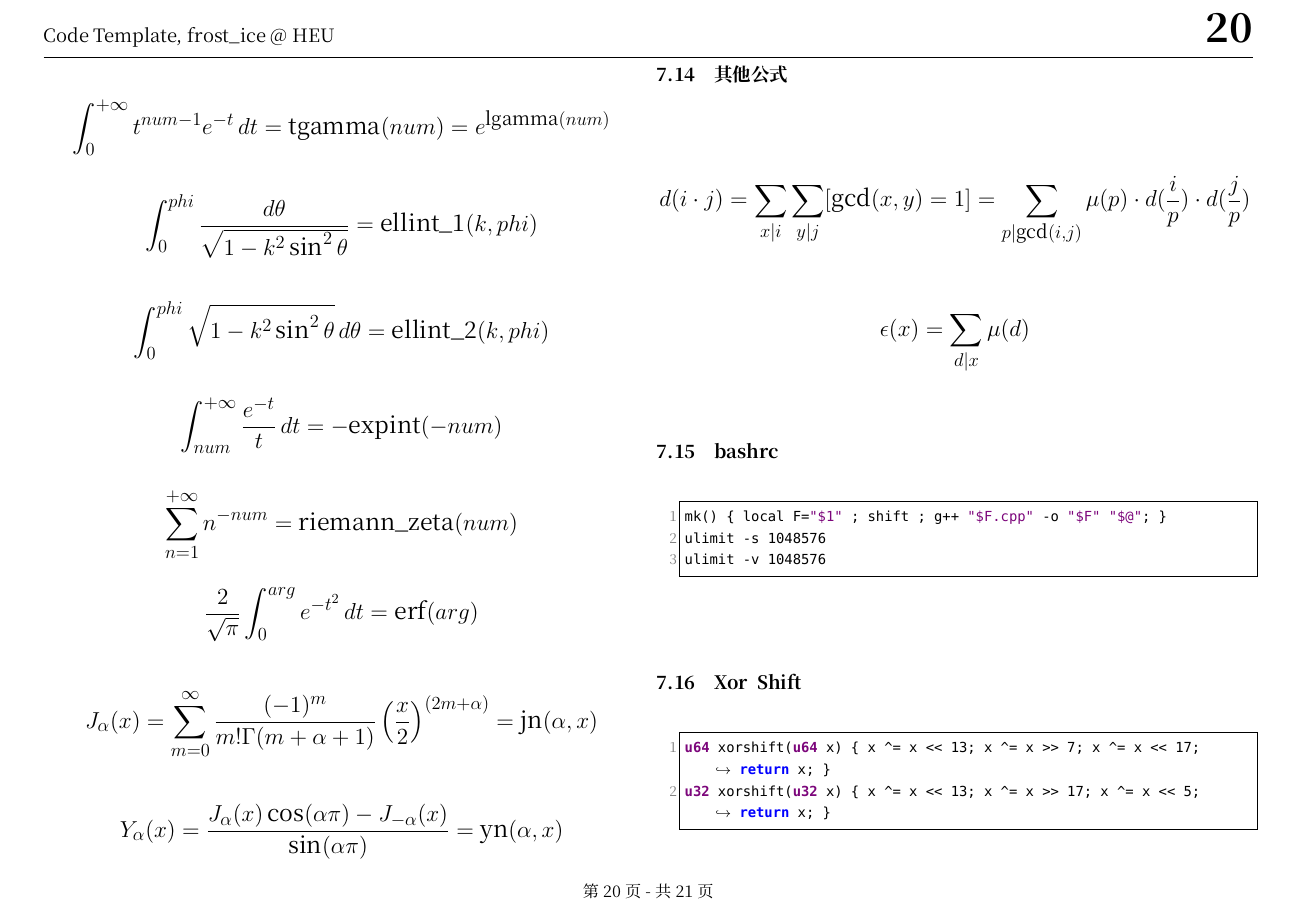
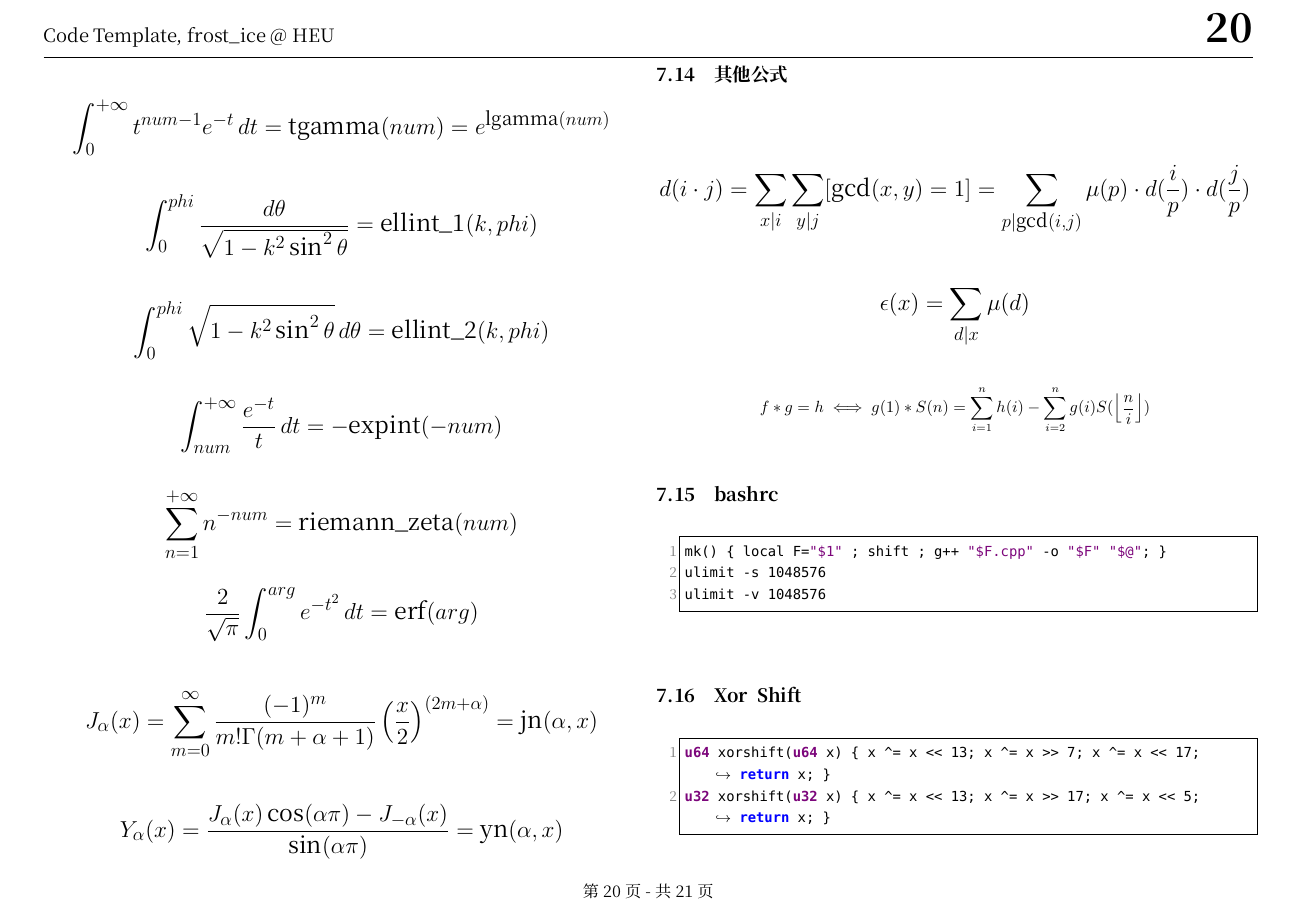
Before and after one commit to fy-hb/icpc-code-template, a LaTeX document (temp.tex): page 23 of 24. Compiled offline with XeLaTeX; a missing font is replaced by an installed copy or a similar font.

Commit message:
[25-03-19] add formula

```diff
--- a/temp.tex
+++ b/temp.tex
@@ -1579,6 +1579,10 @@ $$ d(i \cdot j) = \sum_{x | i} \sum_{y | j} [\gcd (x, y) = 1] = \sum_{p \mid \gc
 $$ \epsilon (x) = \sum \limits_{d \mid x} \mu (d) $$
 }
 
+$$
+f * g = h \iff g(1) * S(n) = \sum_{i = 1}^{n} h(i) - \sum_{i = 2}^{n} g(i) S(\left \lfloor \frac{n}{i} \right \rfloor)
+$$
+
 \subsection{bashrc}
 
 \begin{lstlisting}
```
